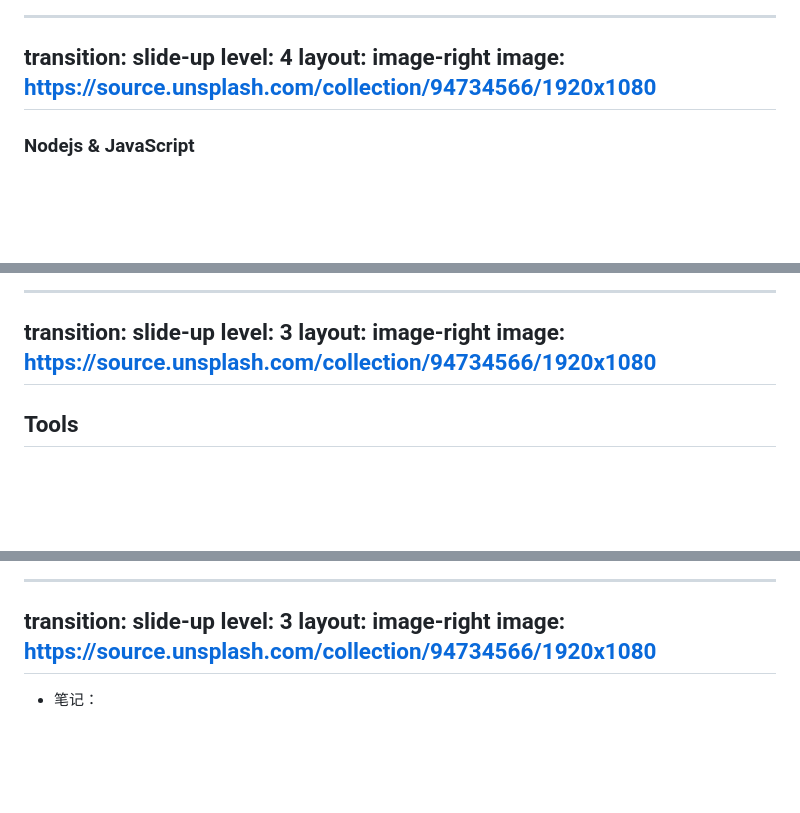
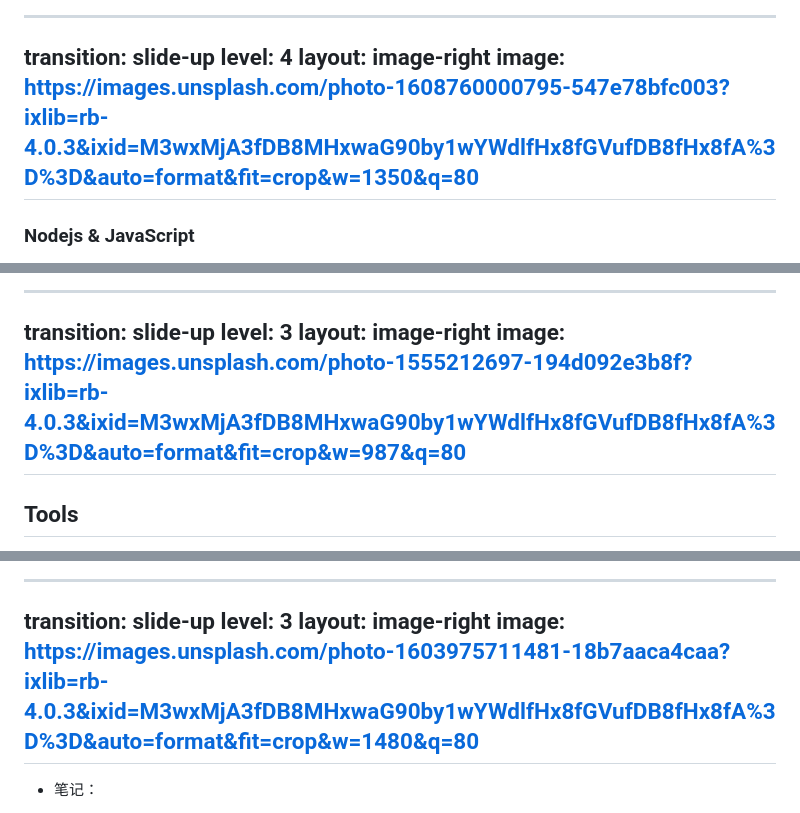
Before and after one commit to chafel/tools4developer, a Markdown page: slides.md, 3 parts joined by grey strips. GitHub-like rendering; blank space fills up the shorter version.

```diff
--- a/slides.md
+++ b/slides.md
@@ -487,7 +487,7 @@ level: 3
 transition: slide-up
 level: 4
 layout: image-right
-image: https://source.unsplash.com/collection/94734566/1920x1080
+image: https://images.unsplash.com/photo-1608760000795-547e78bfc003?ixlib=rb-4.0.3&ixid=M3wxMjA3fDB8MHxwaG90by1wYWdlfHx8fGVufDB8fHx8fA%3D%3D&auto=format&fit=crop&w=1350&q=80
 ---
 ### Nodejs & JavaScript
 
@@ -523,7 +523,7 @@ level: 4
 transition: slide-up
 level: 3
 layout: image-right
-image: https://source.unsplash.com/collection/94734566/1920x1080
+image: https://images.unsplash.com/photo-1555212697-194d092e3b8f?ixlib=rb-4.0.3&ixid=M3wxMjA3fDB8MHxwaG90by1wYWdlfHx8fGVufDB8fHx8fA%3D%3D&auto=format&fit=crop&w=987&q=80
 ---
 
 ## Tools
@@ -583,7 +583,7 @@ layout: two-cols
 transition: slide-up
 level: 3
 layout: image-right
-image: https://source.unsplash.com/collection/94734566/1920x1080
+image: https://images.unsplash.com/photo-1603975711481-18b7aaca4caa?ixlib=rb-4.0.3&ixid=M3wxMjA3fDB8MHxwaG90by1wYWdlfHx8fGVufDB8fHx8fA%3D%3D&auto=format&fit=crop&w=1480&q=80
 ---
 - 笔记：
   - The Programmer's Notebook: [Quiver](https://yliansoft.com/)
```
Also changed, not shown: other parts of slides.md (+6 -6 lines).
